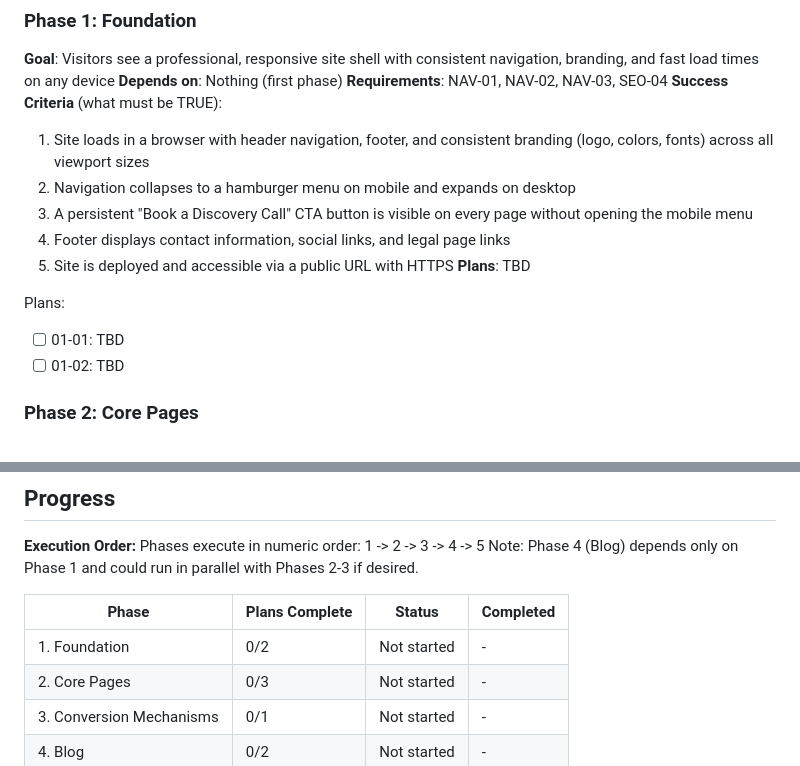
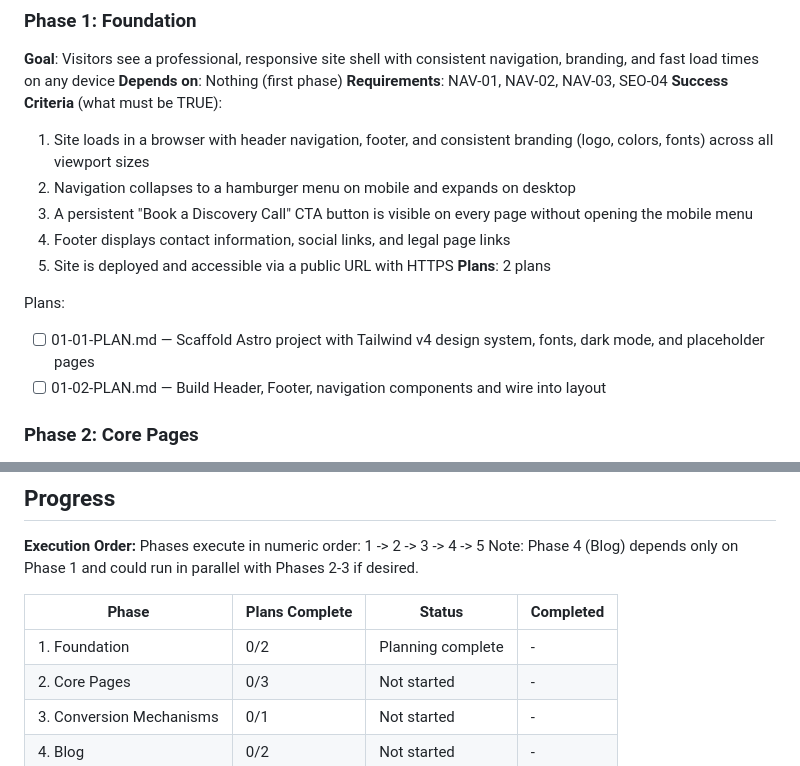
Before and after one commit to edwardjgriggs/oriflect-site, a Markdown page: .planning/ROADMAP.md, 2 parts joined by grey strips. Drawn GitHub-style.

Commit message:
docs(01-foundation): create phase plan
Two plans for Phase 1 Foundation:
- 01-01: Scaffold Astro project with Tailwind v4, design system, fonts, dark mode
- 01-02: Build Header, Footer, navigation components and wire into layout

Co-Authored-By: Claude Opus 4.6 <noreply@anthropic.com>

```diff
--- a/.planning/ROADMAP.md
+++ b/.planning/ROADMAP.md
@@ -30,11 +30,11 @@ Decimal phases appear between their surrounding integers in numeric order.
   3. A persistent "Book a Discovery Call" CTA button is visible on every page without opening the mobile menu
   4. Footer displays contact information, social links, and legal page links
   5. Site is deployed and accessible via a public URL with HTTPS
-**Plans**: TBD
+**Plans**: 2 plans
 
 Plans:
-- [ ] 01-01: TBD
-- [ ] 01-02: TBD
+- [ ] 01-01-PLAN.md — Scaffold Astro project with Tailwind v4 design system, fonts, dark mode, and placeholder pages
+- [ ] 01-02-PLAN.md — Build Header, Footer, navigation components and wire into layout
 
 ### Phase 2: Core Pages
 **Goal**: Visitors can learn what Oriflect does, see specific service offerings with pricing, and understand who is behind the business
@@ -101,7 +101,7 @@ Note: Phase 4 (Blog) depends only on Phase 1 and could run in parallel with Phas
 
 | Phase | Plans Complete | Status | Completed |
 |-------|----------------|--------|-----------|
-| 1. Foundation | 0/2 | Not started | - |
+| 1. Foundation | 0/2 | Planning complete | - |
 | 2. Core Pages | 0/3 | Not started | - |
 | 3. Conversion Mechanisms | 0/1 | Not started | - |
 | 4. Blog | 0/2 | Not started | - |
```
Also changed, not shown: 2 other files.
